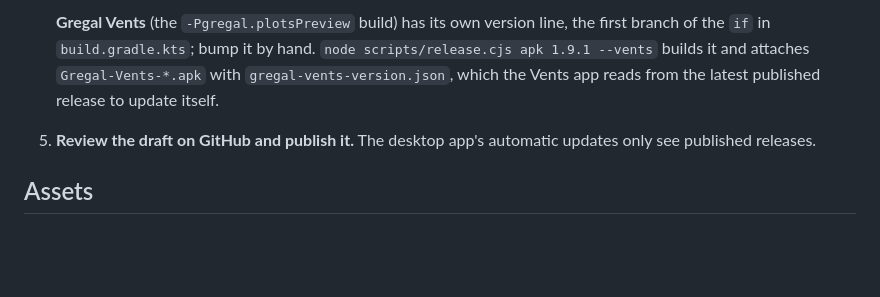
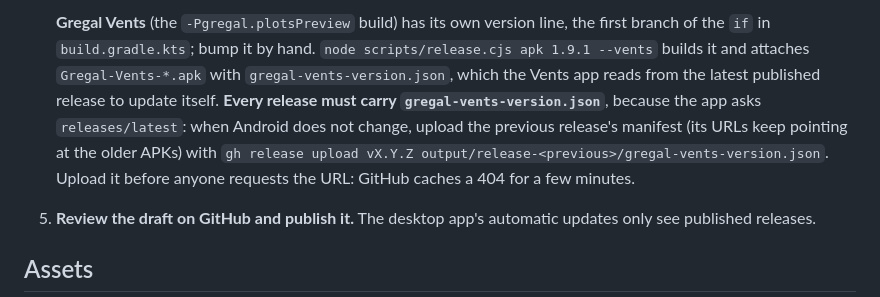
Before and after one commit to alsolanes/gregal, a Markdown page: docs/release.md, the part around the change. Drawn GitHub-style; blank space fills up the shorter version.

Commit message:
release: cada versió ha de portar gregal-vents-version.json

```diff
--- a/docs/release.md
+++ b/docs/release.md
@@ -54,6 +54,12 @@ that builds assets lives in `.github/workflows/release.yml`.
    `node scripts/release.cjs apk 1.9.1 --vents` builds it and attaches
    `Gregal-Vents-*.apk` with `gregal-vents-version.json`, which the Vents
    app reads from the latest published release to update itself.
+   **Every release must carry `gregal-vents-version.json`**, because the app
+   asks `releases/latest`: when Android does not change, upload the previous
+   release's manifest (its URLs keep pointing at the older APKs) with
+   `gh release upload vX.Y.Z output/release-<previous>/gregal-vents-version.json`.
+   Upload it before anyone requests the URL: GitHub caches a 404 for a few
+   minutes.
 
 5. **Review the draft on GitHub and publish it.** The desktop app's
    automatic updates only see published releases.
```
